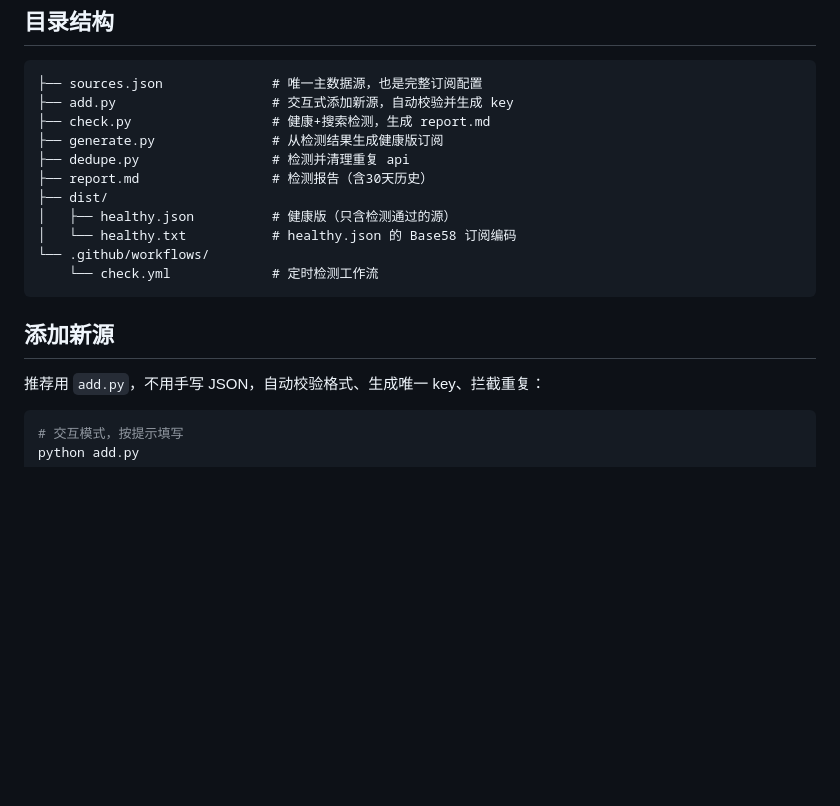
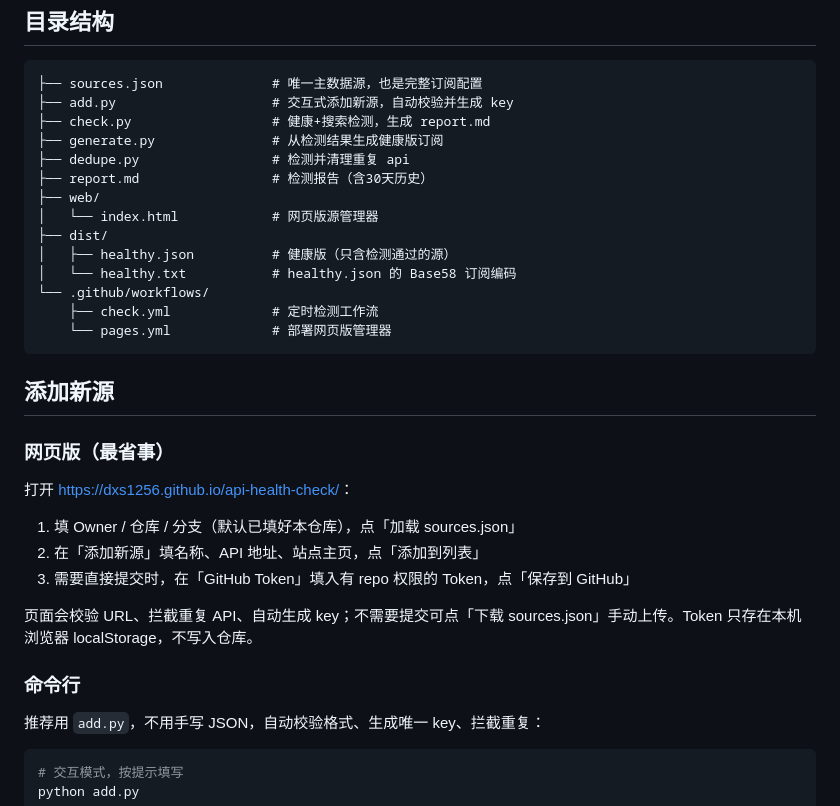
Before and after one commit to dxs1256/MoonTV-api, a Markdown page: README.md, the part around the change. GitHub-like rendering; blank space fills up the shorter version.

Commit message:
docs: 补充网页版管理器使用说明

````diff
--- a/README.md
+++ b/README.md
@@ -19,14 +19,29 @@
 ├── generate.py               # 从检测结果生成健康版订阅
 ├── dedupe.py                 # 检测并清理重复 api
 ├── report.md                 # 检测报告（含30天历史）
+├── web/
+│   └── index.html            # 网页版源管理器
 ├── dist/
 │   ├── healthy.json          # 健康版（只含检测通过的源）
 │   └── healthy.txt           # healthy.json 的 Base58 订阅编码
 └── .github/workflows/
-    └── check.yml             # 定时检测工作流
+    ├── check.yml             # 定时检测工作流
+    └── pages.yml             # 部署网页版管理器
 ```
 
 ## 添加新源
+
+### 网页版（最省事）
+
+打开 <https://dxs1256.github.io/api-health-check/>：
+
+1. 填 Owner / 仓库 / 分支（默认已填好本仓库），点「加载 sources.json」
+2. 在「添加新源」填名称、API 地址、站点主页，点「添加到列表」
+3. 需要直接提交时，在「GitHub Token」填入有 repo 权限的 Token，点「保存到 GitHub」
+
+页面会校验 URL、拦截重复 API、自动生成 key；不需要提交可点「下载 sources.json」手动上传。Token 只存在本机浏览器 localStorage，不写入仓库。
+
+### 命令行
 
 推荐用 `add.py`，不用手写 JSON，自动校验格式、生成唯一 key、拦截重复：
 
````
